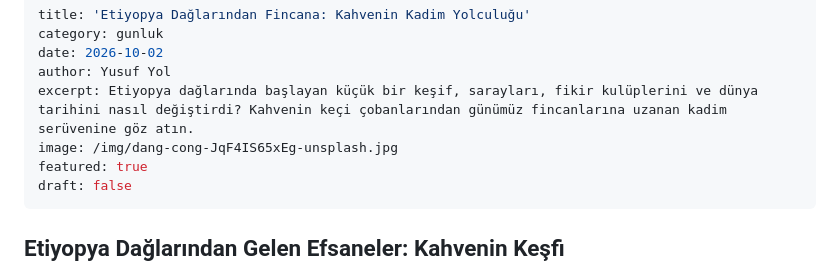
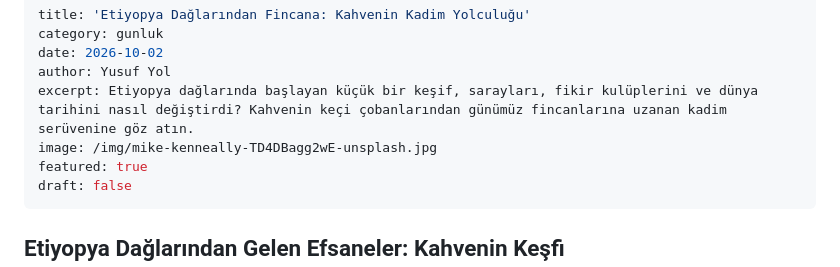
Before and after one commit to KadimDefter/KadimDefter.github.io, a Markdown page: content/posts/etiyopya-daglarindan-fincana-kahvenin-kadim-yolculugu.md, the part around one of its changes. GitHub-like rendering.

Commit message:
Update Yazı “etiyopya-daglarindan-fincana-kahvenin-kadim-yolculugu”

```diff
--- a/content/posts/etiyopya-daglarindan-fincana-kahvenin-kadim-yolculugu.md
+++ b/content/posts/etiyopya-daglarindan-fincana-kahvenin-kadim-yolculugu.md
@@ -4,7 +4,7 @@ category: gunluk
 date: 2026-10-02
 author: Yusuf Yol
 excerpt: Etiyopya dağlarında başlayan küçük bir keşif, sarayları, fikir kulüplerini ve dünya tarihini nasıl değiştirdi? Kahvenin keçi çobanlarından günümüz fincanlarına uzanan kadim serüvenine göz atın.
-image: /img/dang-cong-JqF4IS65xEg-unsplash.jpg
+image: /img/mike-kenneally-TD4DBagg2wE-unsplash.jpg
 featured: true
 draft: false
 ---
```
Also changed, not shown: other parts of content/posts/etiyopya-daglarindan-fincana-kahvenin-kadim-yolculugu.md (+1 -1 lines).
